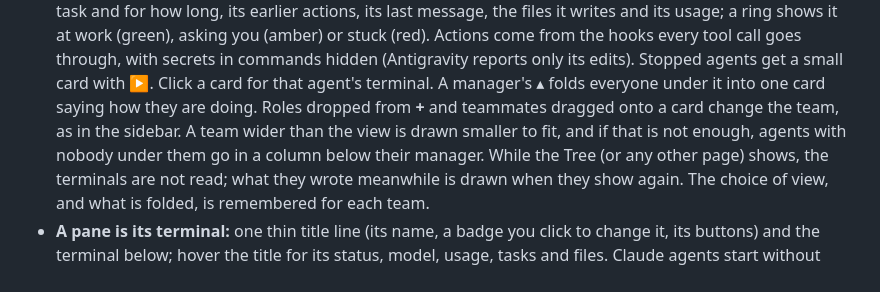
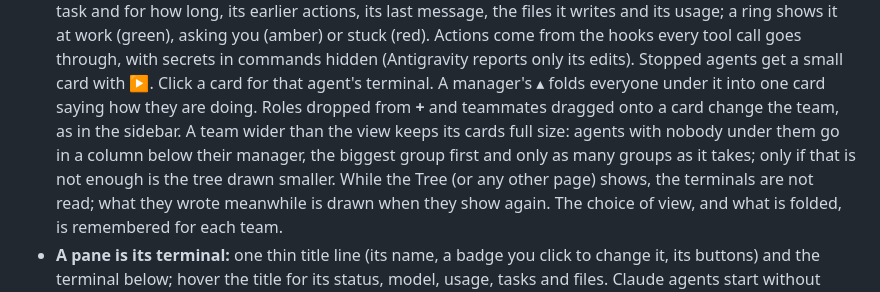
Before and after one commit to enjoying-forever/agent-org, a Markdown page: README.md, the part around the change. Rendered like a GitHub page.

Commit message:
README: how the Tree fits a wide team
Co-Authored-By: Claude Opus 5.5 <noreply@anthropic.com>

```diff
--- a/README.md
+++ b/README.md
@@ -88,8 +88,9 @@ agent carries on where it stopped.
   secrets in commands hidden (Antigravity reports only its edits). Stopped agents get a small card
   with ▶. Click a card for that agent's terminal. A manager's ▴ folds everyone under it into one
   card saying how they are doing. Roles dropped from **+** and teammates dragged onto a card change
-  the team, as in the sidebar. A team wider than the view is drawn smaller to fit, and if that is
-  not enough, agents with nobody under them go in a column below their manager. While the Tree (or
+  the team, as in the sidebar. A team wider than the view keeps its cards full size: agents with
+  nobody under them go in a column below their manager, the biggest group first and only as many
+  groups as it takes; only if that is not enough is the tree drawn smaller. While the Tree (or
   any other page) shows, the terminals are not read; what they wrote meanwhile is drawn when they
   show again. The choice of view, and what is folded, is remembered for each team.
 - **A pane is its terminal:** one thin title line (its name, a badge you click to change it, its
```
